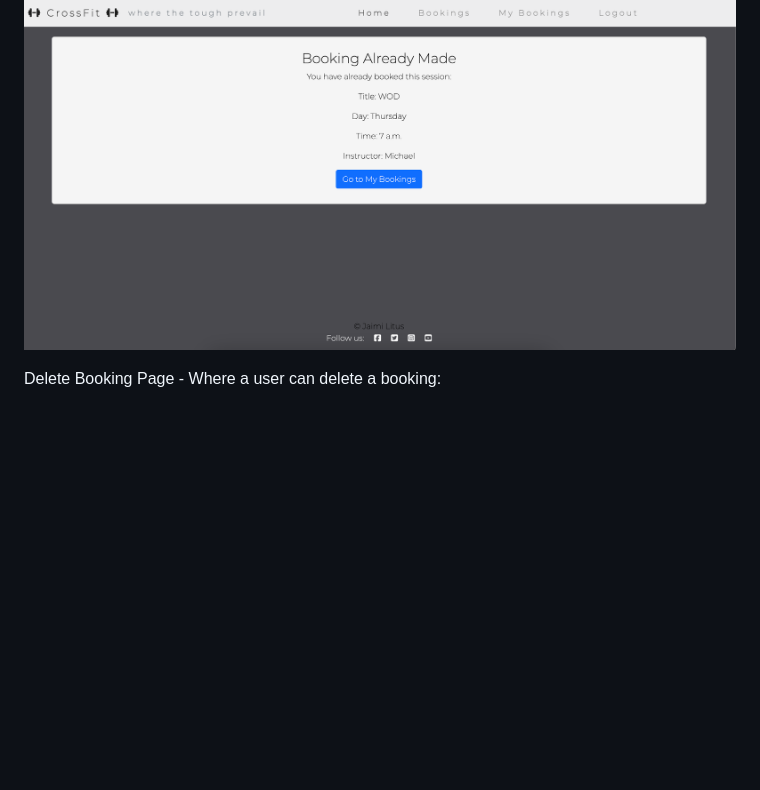
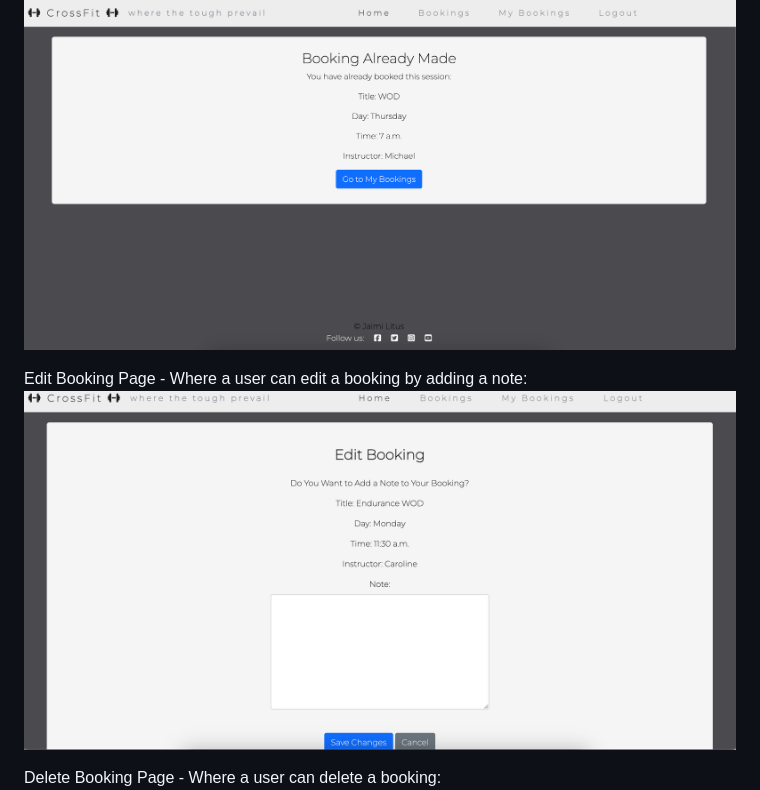
Before and after one commit to Jaimilit/CrossFit-Signup, a Markdown page: README.md, the part around the change. Rendered like a GitHub page; pictures changed too: static/assets/features/edit-booking.png (added); blank space fills up the shorter version.

Commit message:
add to read me edit booking

```diff
--- a/README.md
+++ b/README.md
@@ -160,6 +160,9 @@ Booking Successful - Where a user is informed that their booking was successful:
 
 Booking Aleady Made Page - Where a user is informed if they previously made their chosen booking:
 ![booked already](./static/assets/features/already-booked-page.png)
+
+Edit Booking Page - Where a user can edit a booking by adding a note:
+![edit booking](./static/assets/features/edit-booking.png)
 
 Delete Booking Page - Where a user can delete a booking:
 ![delete booking](./static/assets/features/delete-booking-page.png)
```
